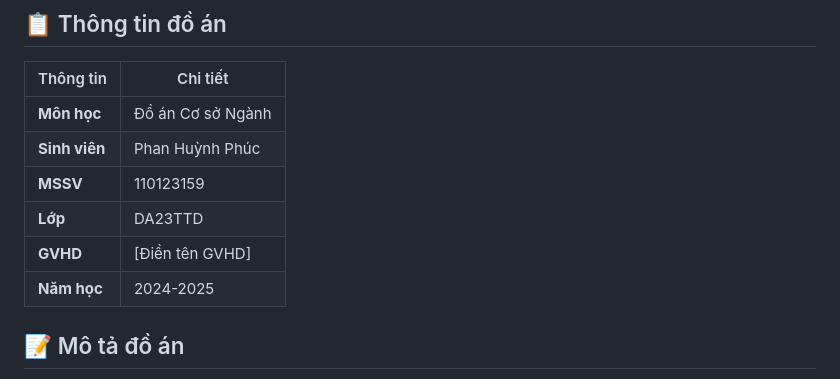
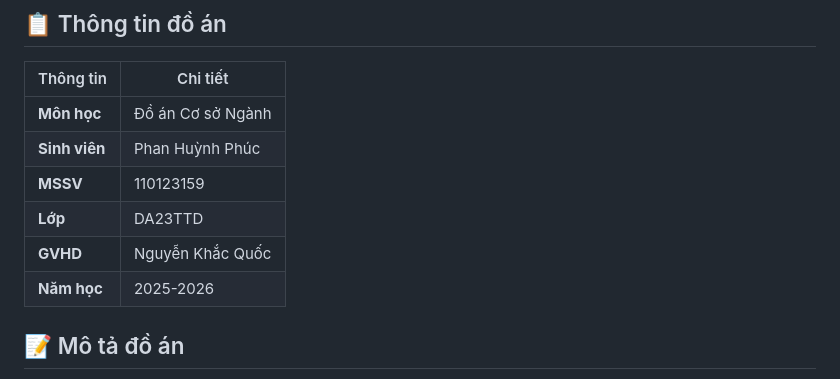
Before and after one commit to phuchuynhdzai/csn-da23ttd-phanhuynhphuc-dcuhoctap, a Markdown page: README.md, the part around the change. GitHub-like rendering.

Commit message:
Update project details in README

```diff
--- a/README.md
+++ b/README.md
@@ -8,8 +8,8 @@
 | **Sinh viên** | Phan Huỳnh Phúc |
 | **MSSV** | 110123159 |
 | **Lớp** | DA23TTD |
-| **GVHD** | [Điền tên GVHD] |
-| **Năm học** | 2024-2025 |
+| **GVHD** | Nguyễn Khắc Quốc |
+| **Năm học** |2025-2026 |
 
 ## 📝 Mô tả đồ án
 
```
